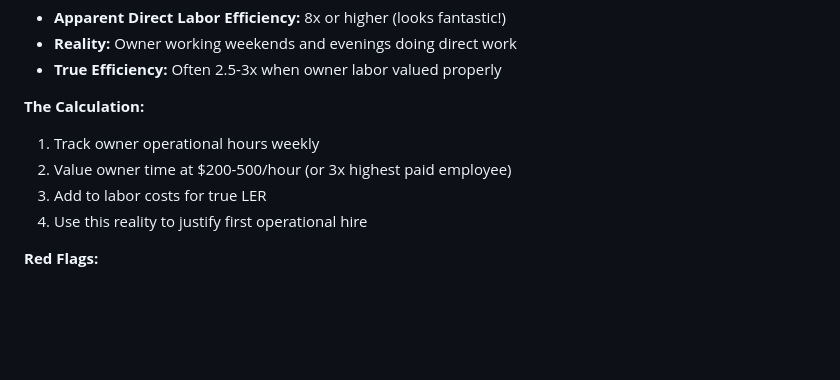
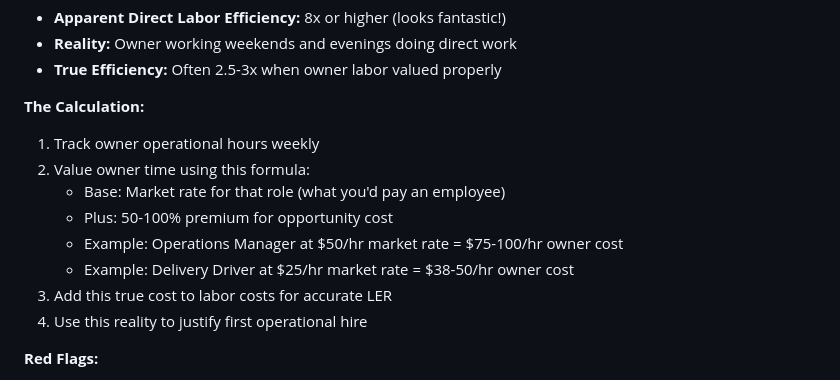
Before and after one commit to alanpentz/OwnerRx-Content, a Markdown page: Universal_Business_Insights.md, the part around the change. GitHub-like rendering; blank space fills up the shorter version.

Commit message:
Clarify owner time valuation formula for hidden labor costs
Updated the Labor Efficiency Reality Check to properly value owner time:
- Base rate: Market rate for the role being performed
- Add 50-100% premium for opportunity cost
- Examples provided for different role types

This better reflects the true cost of owner operational time, accounting
for both replacement cost and the energy/attention drain from strategic work.

🤖 Generated with Claude Code

Co-Authored-By: Claude <noreply@anthropic.com>

```diff
--- a/Universal_Business_Insights.md
+++ b/Universal_Business_Insights.md
@@ -99,8 +99,12 @@ This framework contains 15 universal business insights derived from real coachin
 
 **The Calculation:**
 1. Track owner operational hours weekly
-2. Value owner time at $200-500/hour (or 3x highest paid employee)
-3. Add to labor costs for true LER
+2. Value owner time using this formula:
+   - Base: Market rate for that role (what you'd pay an employee)
+   - Plus: 50-100% premium for opportunity cost
+   - Example: Operations Manager at $50/hr market rate = $75-100/hr owner cost
+   - Example: Delivery Driver at $25/hr market rate = $38-50/hr owner cost
+3. Add this true cost to labor costs for accurate LER
 4. Use this reality to justify first operational hire
 
 **Red Flags:**
```
